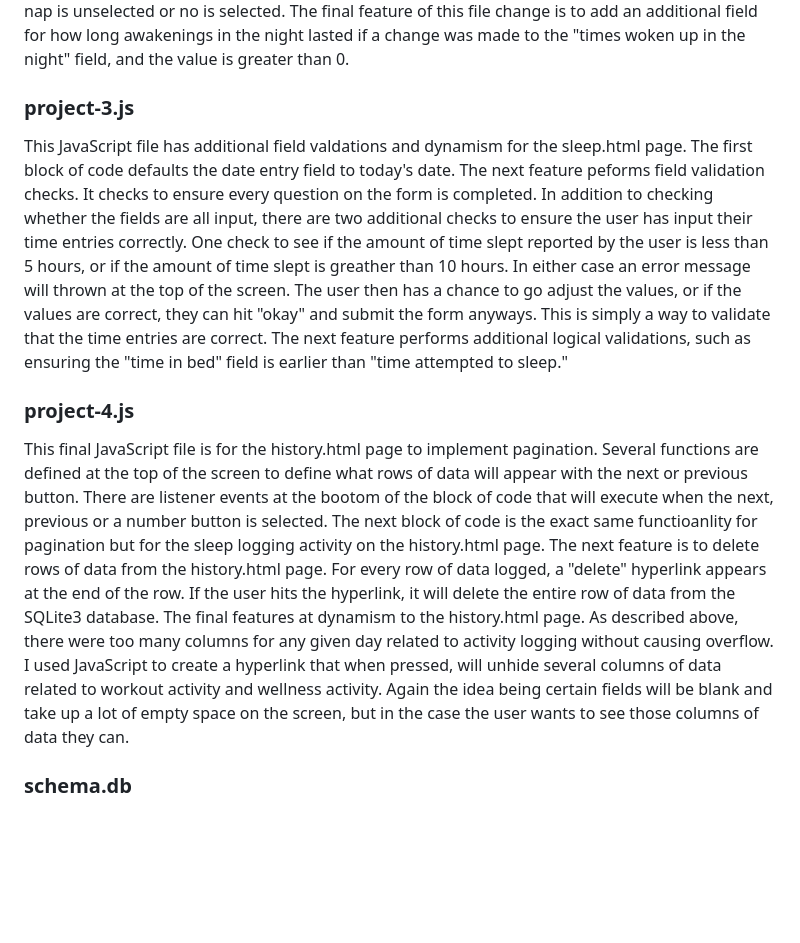
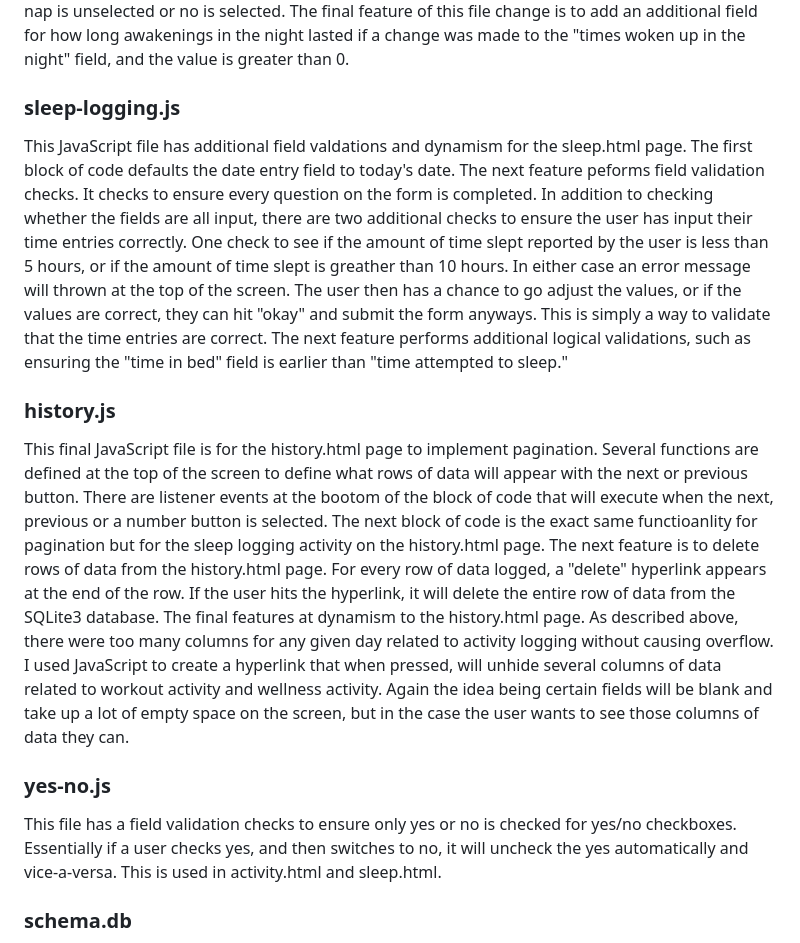
Before and after one commit to colin-raaen/thrive-track, a Markdown page: README.md, the part around the change printed below. GitHub-like rendering; blank space fills up the shorter version.

```diff
--- a/README.md
+++ b/README.md
@@ -74,9 +74,11 @@ This file also has several field validations and checks.  The first of which is
 This JavaScript file performs functions to dynamically add fields to activity.html or sleep.html.  At the top of file you will find lists of options that make up picklist fields.  These are used to avoid repeating code when creating dynamically added fields.  Below that are functions to create a new div in HTML, as well as a function to create a selection fields to avoid repeating code.  The next block of code is to dynamically create additional workout fields if the user wants to add 2 or more workouts for a given day.  It calls the functions above, appending the selection values and assigning corresponding CSS.  The next feature dynamically creates additional fields if necessary.  For example is the user selects that they played a sport on a dynamically created workout selection field, this javascript will populate an additional selection field for the types of sports to select.  There are also checks that needed to be added to this code in the case that a user added a workout field, then removed it, and then readded another workout type, as it was causing buggy behavior.
 <br><br>
 The next feature adds additional wellness activity selection fields, which acts in the same manner as the code described above.  The next feature deletes dynamically added workout or wellness selection field in the case that a user made a mistake, and selects the "no" checkbox on either the workout or wellness y/n checkboxes.  The next feature in this file takes the user inputs from any dynamically created fields and adds those values to the hidden HTML container in order to pass the values to the backend in Python/SQLite3.  The final block of code is related to sleep.html.  It is code that will unhide the amount of time napped in the case that user selects that they napped on the form.  It unhides an HTML field versus dynamically adding it.  There is also code to rehide this field if nap is unselected or no is selected.  The final feature of this file change is to add  an additional field for how long awakenings in the night lasted if a change was made to the "times woken up in the night" field, and the value is greater than 0.
-### project-3.js
+### sleep-logging.js
 This JavaScript file has additional field valdations and dynamism for the sleep.html page.  The first block of code defaults the date entry field to today's date.  The next feature peforms field validation checks.  It checks to ensure every question on the form is completed.  In addition to checking whether the fields are all input, there are two additional checks to ensure the user has input their time entries correctly.  One check to see if the amount of time slept reported by the user is less than 5 hours, or if the amount of time slept is greather than 10 hours. In either case an error message will thrown at the top of the screen.  The user then has a chance to go adjust the values, or if the values are correct, they can hit "okay" and submit the form anyways.  This is simply a way to validate that the time entries are correct.  The next feature performs additional logical validations, such as ensuring the "time in bed" field is earlier than "time attempted to sleep."
-### project-4.js
+### history.js
 This final JavaScript file is for the history.html page to implement pagination.  Several functions are defined at the top of the screen to define what rows of data will appear with the next or previous button.  There are listener events at the bootom of the block of code that will execute when the next, previous or a number button is selected.  The next block of code is the exact same functioanlity for pagination but for the sleep logging activity on the history.html page.  The next feature is to delete rows of data from the history.html page.  For every row of data logged, a "delete" hyperlink appears at the end of the row.  If the user hits the hyperlink, it will delete the entire row of data from the SQLite3 database.  The final features at dynamism to the history.html page.  As described above, there were too many columns for any given day related to activity logging without causing overflow.  I used JavaScript to create a hyperlink that when pressed, will unhide several columns of data related to workout activity and wellness activity.  Again the idea being certain fields will be blank and take up a lot of empty space on the screen, but in the case the user wants to see those columns of data they can.
+### yes-no.js
+This file has a field validation checks to ensure only yes or no is checked for yes/no checkboxes.  Essentially if a user checks yes, and then switches to no, it will uncheck the yes automatically and vice-a-versa. This is used in activity.html and sleep.html.
 ### schema.db
 This is a text file to easily reference the database schema that has been created in SQLite3.  Essentially this is a static file to easily reference the database tables in the same way running the .schema command would render the information.
```
Also changed, not shown: other parts of README.md (+3 -3 lines).
